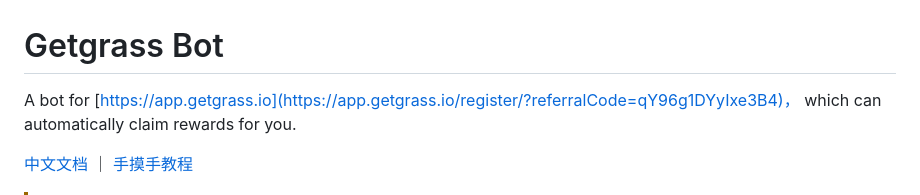
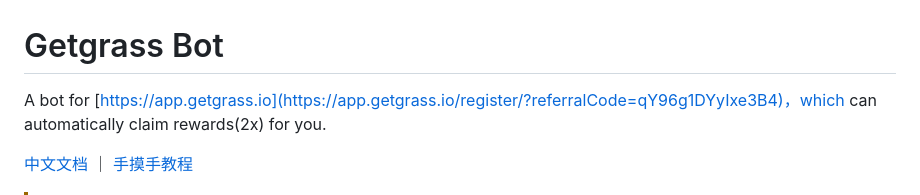
Before and after one commit to web3bothub/getgrass-bot, a Markdown page: README.md, the part around the change. GitHub-like rendering.

```diff
--- a/README.md
+++ b/README.md
@@ -1,6 +1,6 @@
 # Getgrass Bot
 
-A bot for [https://app.getgrass.io](https://app.getgrass.io/register/?referralCode=qY96g1DYyIxe3B4)， which can automatically claim rewards for you.
+A bot for [https://app.getgrass.io](https://app.getgrass.io/register/?referralCode=qY96g1DYyIxe3B4)，which can automatically claim rewards(2x) for you.
 
 [中文文档](README_CN.md) ｜ [手摸手教程](https://mirror.xyz/0xe8224b3E9C8d35b34D088BB5A216B733a5A6D9EA/OcnKeYwtHlkv66TGlt0rrhUuI2Pt--B5-UPZt0yqCPM)
 
```
Also changed, not shown: README_CN.md (+1 -1 lines).
